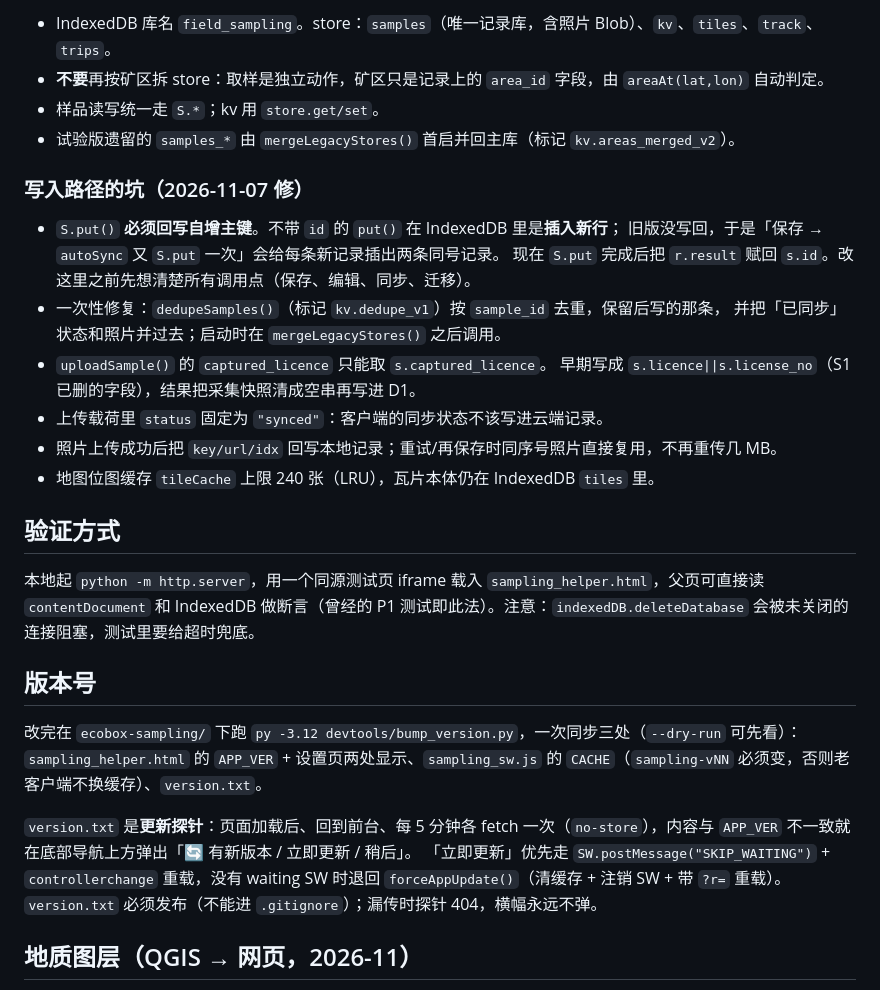
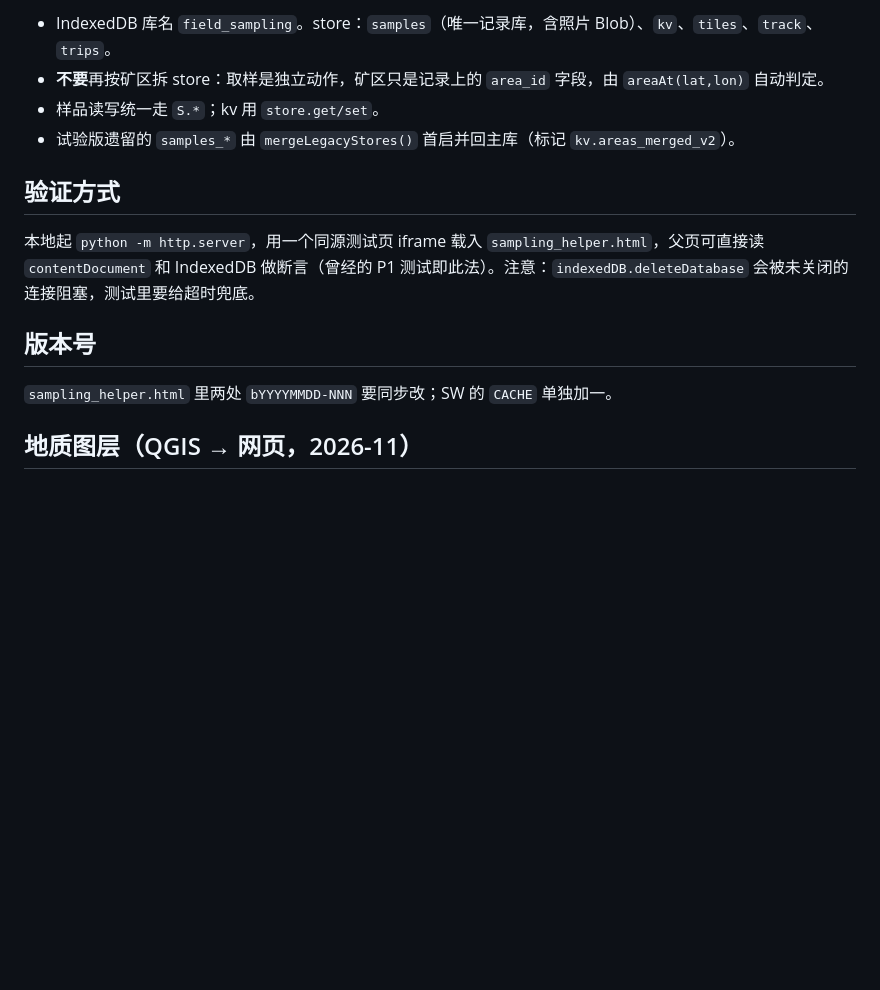
Before and after one commit to frankataix-gif/ecobox-sampling, a Markdown page: AGENTS.md, the part around one of its changes. Drawn GitHub-style; blank space fills up the shorter version.

```diff
--- a/AGENTS.md
+++ b/AGENTS.md
@@ -40,31 +40,13 @@
 - 样品读写统一走 `S.*`；kv 用 `store.get/set`。
 - 试验版遗留的 `samples_*` 由 `mergeLegacyStores()` 首启并回主库（标记 `kv.areas_merged_v2`）。
 
-### 写入路径的坑（2026-11-07 修）
-
-- `S.put()` **必须回写自增主键**。不带 `id` 的 `put()` 在 IndexedDB 里是**插入新行**；
-  旧版没写回，于是「保存 → `autoSync` 又 `S.put` 一次」会给每条新记录插出两条同号记录。
-  现在 `S.put` 完成后把 `r.result` 赋回 `s.id`。改这里之前先想清楚所有调用点（保存、编辑、同步、迁移）。
-- 一次性修复：`dedupeSamples()`（标记 `kv.dedupe_v1`）按 `sample_id` 去重，保留后写的那条，
-  并把「已同步」状态和照片并过去；启动时在 `mergeLegacyStores()` 之后调用。
-- `uploadSample()` 的 `captured_licence` 只能取 `s.captured_licence`。
-  早期写成 `s.licence||s.license_no`（S1 已删的字段），结果把采集快照清成空串再写进 D1。
-- 上传载荷里 `status` 固定为 `"synced"`：客户端的同步状态不该写进云端记录。
-- 照片上传成功后把 `key/url/idx` 回写本地记录；重试/再保存时同序号照片直接复用，不再重传几 MB。
-- 地图位图缓存 `tileCache` 上限 240 张（LRU），瓦片本体仍在 IndexedDB `tiles` 里。
-
 ## 验证方式
 
 本地起 `python -m http.server`，用一个同源测试页 iframe 载入 `sampling_helper.html`，父页可直接读 `contentDocument` 和 IndexedDB 做断言（曾经的 P1 测试即此法）。注意：`indexedDB.deleteDatabase` 会被未关闭的连接阻塞，测试里要给超时兜底。
 
 ## 版本号
 
-改完在 `ecobox-sampling/` 下跑 `py -3.12 devtools/bump_version.py`，一次同步三处（`--dry-run` 可先看）：
-`sampling_helper.html` 的 `APP_VER` + 设置页两处显示、`sampling_sw.js` 的 `CACHE`（`sampling-vNN` 必须变，否则老客户端不换缓存）、`version.txt`。
-
-`version.txt` 是**更新探针**：页面加载后、回到前台、每 5 分钟各 fetch 一次（`no-store`），内容与 `APP_VER` 不一致就在底部导航上方弹出「🔄 有新版本 / 立即更新 / 稍后」。
-「立即更新」优先走 `SW.postMessage("SKIP_WAITING")` + `controllerchange` 重载，没有 waiting SW 时退回 `forceAppUpdate()`（清缓存 + 注销 SW + 带 `?r=` 重载）。
-`version.txt` 必须发布（不能进 `.gitignore`）；漏传时探针 404，横幅永远不弹。
+`sampling_helper.html` 里两处 `bYYYYMMDD-NNN` 要同步改；SW 的 `CACHE` 单独加一。
 
 ## 地质图层（QGIS → 网页，2026-11）
 
```
Also changed, not shown: other parts of AGENTS.md (+10 -27 lines).
